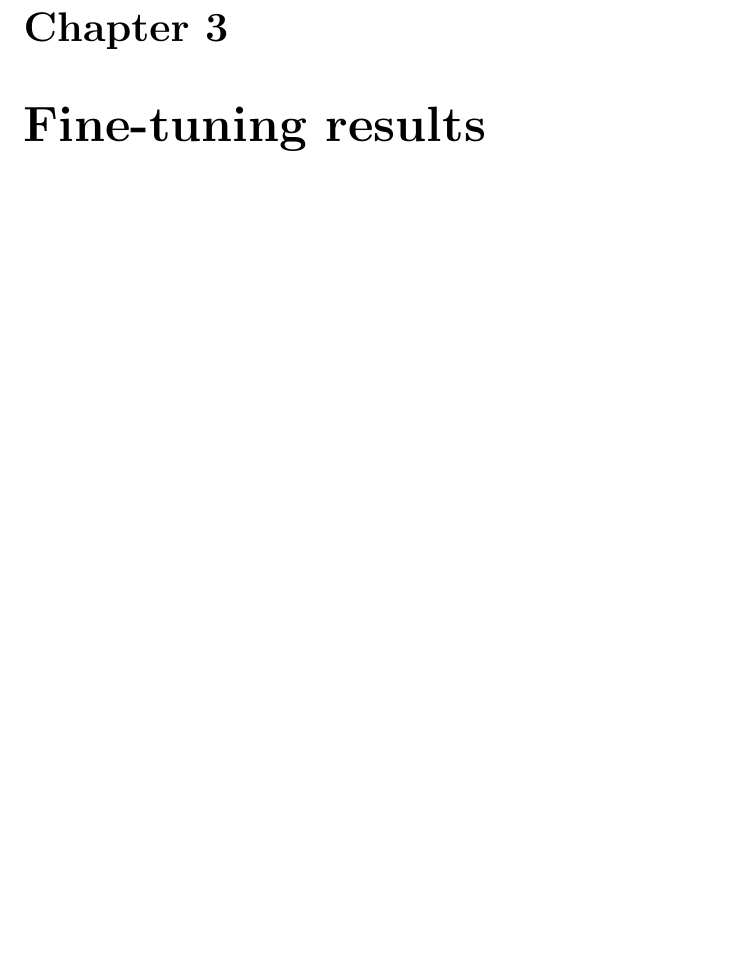
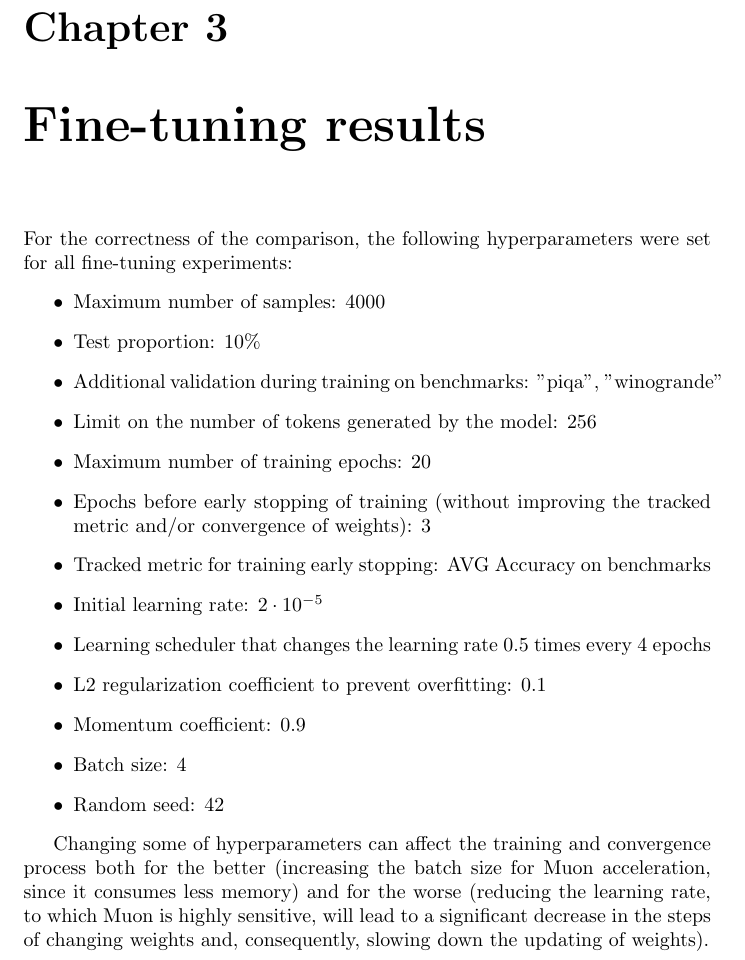
Before and after one commit to DenisKabanov/huawei_llm_training_acceleration_task, a LaTeX document (report.tex): part of page 11 of 21 before the commit and part of page 11 of 22 after it, cut so that both start at the same text, the shorter picture padded with empty space. Compiled offline with pdfLaTeX.

Commit message:
task: update of hyperparams mention

```diff
--- a/report.tex
+++ b/report.tex
@@ -172,6 +172,26 @@ Muon is designed specifically for \textbf{two-dimensional weight matrices} (line
 
 
 \chapter{Fine-tuning results}
+For the correctness of the comparison, the following hyperparameters were set for all fine-tuning experiments:
+\begin{itemize}
+    \item Maximum number of samples: 4000
+    \item Test proportion: 10\%
+    \item Additional validation during training on benchmarks: "piqa", "winogrande"
+    \item Limit on the number of tokens generated by the model: 256
+    \item Maximum number of training epochs: 20
+    \item Epochs before early stopping of training (without improving the tracked metric and/or convergence of weights): 3
+    \item Tracked metric for training early stopping: AVG Accuracy on benchmarks
+    \item Initial learning rate: $2 \cdot 10^{-5}$
+    \item Learning scheduler that changes the learning rate 0.5 times every 4 epochs
+    \item L2 regularization coefficient to prevent overfitting: 0.1
+    \item Momentum coefficient: 0.9
+    \item Batch size: 4
+    \item Random seed: 42
+\end{itemize}
+
+Changing some of hyperparameters can affect the training and convergence process both for the better (increasing the batch size for Muon acceleration, since it consumes less memory) and for the worse (reducing the learning rate, to which Muon is highly sensitive, will lead to a significant decrease in the steps of changing weights and, consequently, slowing down the updating of weights).
+
+\newpage
 \section{AdamW results}
 \noindent
 \begin{figure}[h]
```
Also changed, not shown: README.md, report.pdf, report.tex (2 more changed lines), 2 other files.
